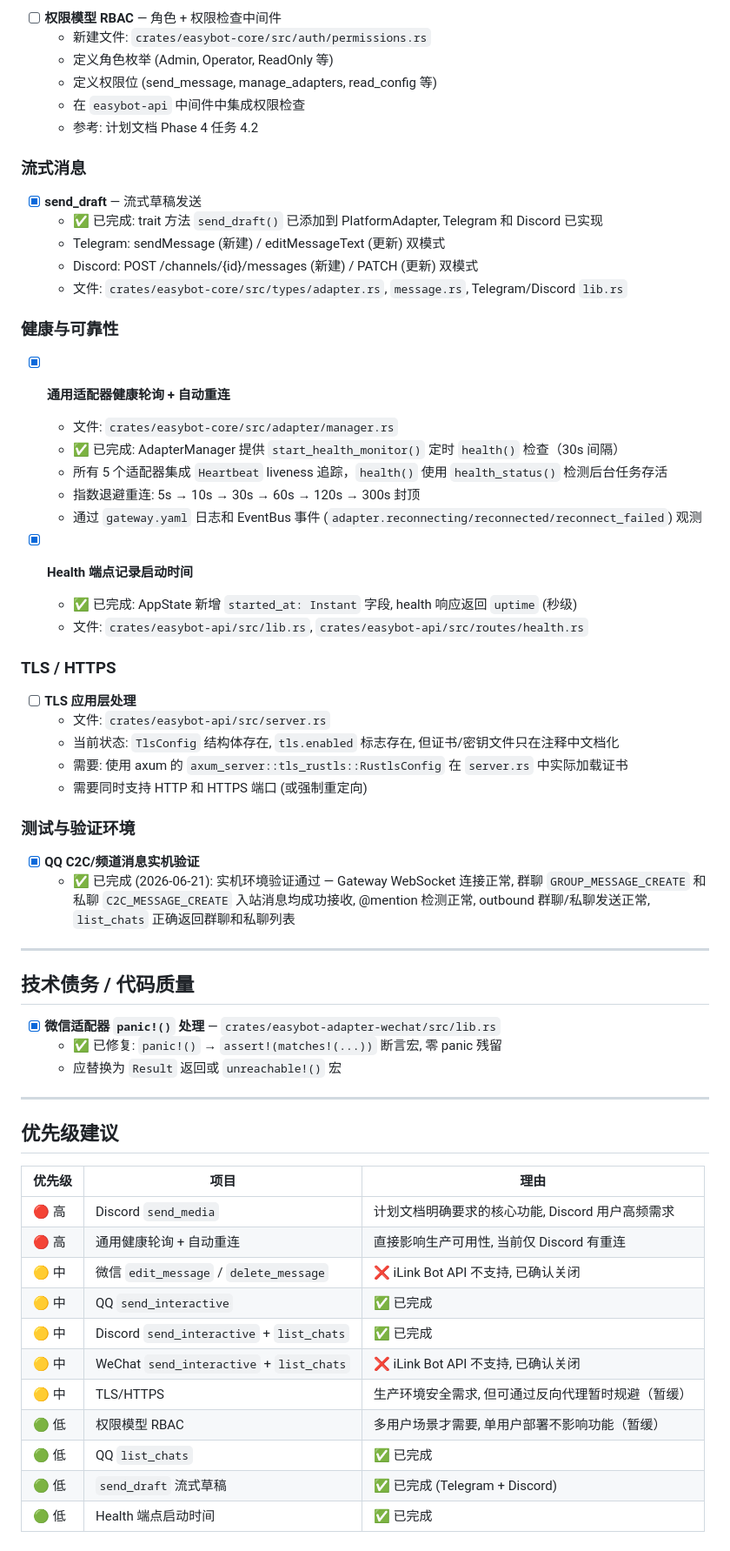
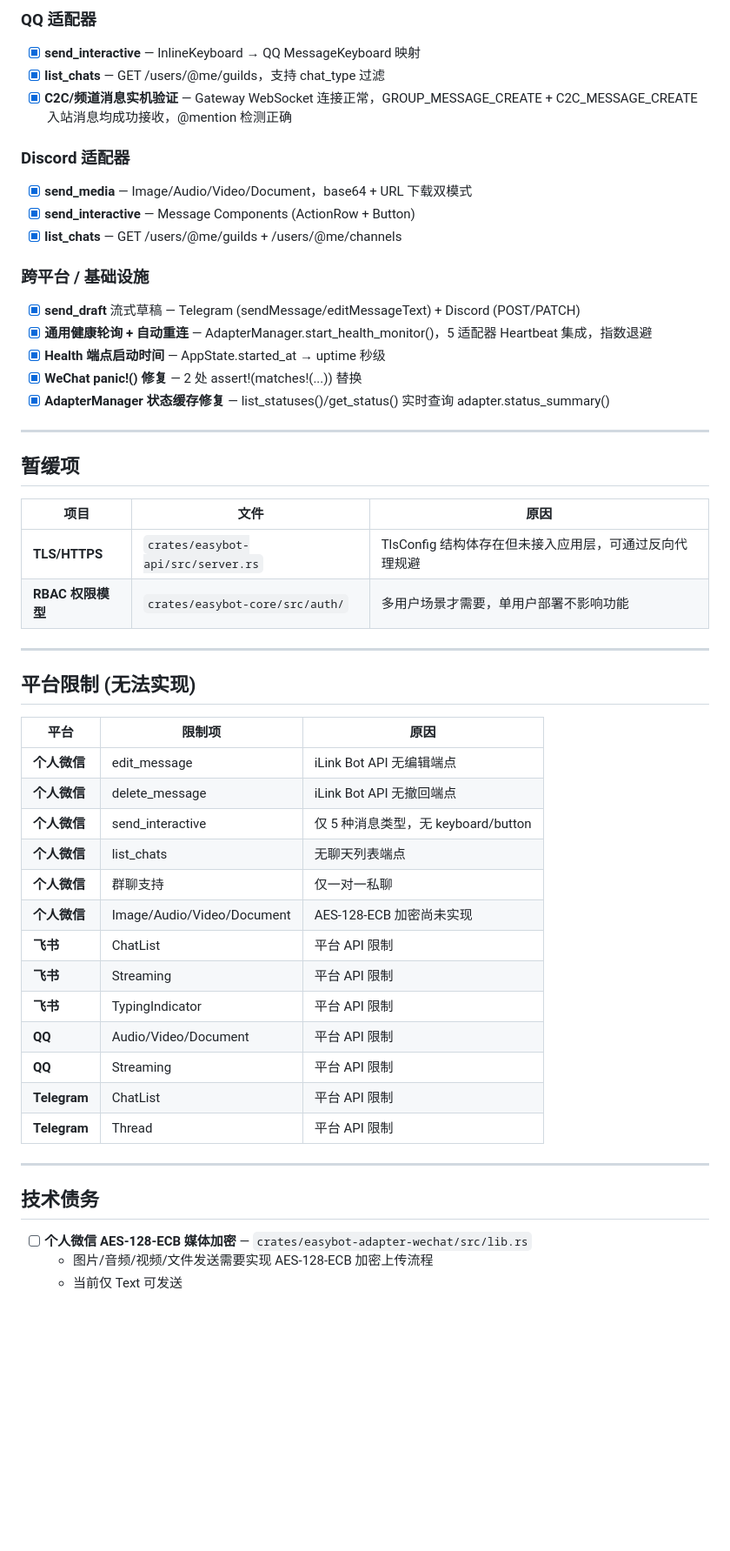
Before and after one commit to EasyIndie/EasyBot, a Markdown page: docs/TODO.md, the part around one of its changes. Shown at 87% size. Rendered like a GitHub page; blank space fills up the shorter version.

Commit message:
docs: refresh TODO.md progress, sync CLAUDE.md P4→95%
- TODO.md: restructure with progress overview table, merge completed items,
  clean up stale priority table, consolidate platform limitations
- CLAUDE.md: P4 90%→95%, clean up duplicate P3 heading, add QQ verification
  and status cache fix to P4 scope

```diff
--- a/docs/TODO.md
+++ b/docs/TODO.md
@@ -61,67 +27,54 @@
 
-- [ ] **权限模型 RBAC** — 角色 + 权限检查中间件
-  - 新建文件: `crates/easybot-core/src/auth/permissions.rs`
-  - 定义角色枚举 (Admin, Operator, ReadOnly 等)
-  - 定义权限位 (send_message, manage_adapters, read_config 等)
-  - 在 `easybot-api` 中间件中集成权限检查
-  - 参考: 计划文档 Phase 4 任务 4.2
+### QQ 适配器
+- [x] **send_interactive** — InlineKeyboard → QQ MessageKeyboard 映射
+- [x] **list_chats** — GET /users/@me/guilds，支持 chat_type 过滤
+- [x] **C2C/频道消息实机验证** — Gateway WebSocket 连接正常，GROUP_MESSAGE_CREATE + C2C_MESSAGE_CREATE 入站消息均成功接收，@mention 检测正确
 
-### 流式消息
+### Discord 适配器
+- [x] **send_media** — Image/Audio/Video/Document，base64 + URL 下载双模式
+- [x] **send_interactive** — Message Components (ActionRow + Button)
+- [x] **list_chats** — GET /users/@me/guilds + /users/@me/channels
 
-- [x] **send_draft** — 流式草稿发送
-  - ✅ 已完成: trait 方法 `send_draft()` 已添加到 PlatformAdapter, Telegram 和 Discord 已实现
-  - Telegram: sendMessage (新建) / editMessageText (更新) 双模式
-  - Discord: POST /channels/{id}/messages (新建) / PATCH (更新) 双模式
-  - 文件: `crates/easybot-core/src/types/adapter.rs`, `message.rs`, Telegram/Discord `lib.rs`
-
-### 健康与可靠性
-
-- [x] **通用适配器健康轮询 + 自动重连**
-  - 文件: `crates/easybot-core/src/adapter/manager.rs`
-  - ✅ 已完成: AdapterManager 提供 `start_health_monitor()` 定时 `health()` 检查（30s 间隔）
-  - 所有 5 个适配器集成 `Heartbeat` liveness 追踪，`health()` 使用 `health_status()` 检测后台任务存活
-  - 指数退避重连: 5s → 10s → 30s → 60s → 120s → 300s 封顶
-  - 通过 `gateway.yaml` 日志和 EventBus 事件 (`adapter.reconnecting/reconnected/reconnect_failed`) 观测
-
-- [x] **Health 端点记录启动时间**
-  - ✅ 已完成: AppState 新增 `started_at: Instant` 字段, health 响应返回 `uptime` (秒级)
-  - 文件: `crates/easybot-api/src/lib.rs`, `crates/easybot-api/src/routes/health.rs`
-
-### TLS / HTTPS
-
-- [ ] **TLS 应用层处理**
-  - 文件: `crates/easybot-api/src/server.rs`
-  - 当前状态: `TlsConfig` 结构体存在, `tls.enabled` 标志存在, 但证书/密钥文件只在注释中文档化
-  - 需要: 使用 axum 的 `axum_server::tls_rustls::RustlsConfig` 在 `server.rs` 中实际加载证书
-  - 需要同时支持 HTTP 和 HTTPS 端口 (或强制重定向)
-
-### 测试与验证环境
-
-- [x] **QQ C2C/频道消息实机验证**
-  - ✅ 已完成 (2026-06-21): 实机环境验证通过 — Gateway WebSocket 连接正常, 群聊 `GROUP_MESSAGE_CREATE` 和私聊 `C2C_MESSAGE_CREATE` 入站消息均成功接收, @mention 检测正常, outbound 群聊/私聊发送正常, `list_chats` 正确返回群聊和私聊列表
+### 跨平台 / 基础设施
+- [x] **send_draft** 流式草稿 — Telegram (sendMessage/editMessageText) + Discord (POST/PATCH)
+- [x] **通用健康轮询 + 自动重连** — AdapterManager.start_health_monitor()，5 适配器 Heartbeat 集成，指数退避
+- [x] **Health 端点启动时间** — AppState.started_at → uptime 秒级
+- [x] **WeChat panic!() 修复** — 2 处 assert!(matches!(...)) 替换
+- [x] **AdapterManager 状态缓存修复** — list_statuses()/get_status() 实时查询 adapter.status_summary()
 
 ---
 
-## 技术债务 / 代码质量
+## 暂缓项
 
-- [x] **微信适配器 `panic!()` 处理** — `crates/easybot-adapter-wechat/src/lib.rs`
-  - ✅ 已修复: `panic!()` → `assert!(matches!(...))` 断言宏, 零 panic 残留
-  - 应替换为 `Result` 返回或 `unreachable!()` 宏
+| 项目 | 文件 | 原因 |
+|------|------|------|
+| **TLS/HTTPS** | `crates/easybot-api/src/server.rs` | TlsConfig 结构体存在但未接入应用层，可通过反向代理规避 |
+| **RBAC 权限模型** | `crates/easybot-core/src/auth/` | 多用户场景才需要，单用户部署不影响功能 |
 
 ---
 
-## 优先级建议
+## 平台限制 (无法实现)
 
-| 优先级 | 项目 | 理由 |
-|----------|------|---------|
-| 🔴 高 | Discord `send_media` | 计划文档明确要求的核心功能, Discord 用户高频需求 |
-| 🔴 高 | 通用健康轮询 + 自动重连 | 直接影响生产可用性, 当前仅 Discord 有重连 |
-| 🟡 中 | 微信 `edit_message` / `delete_message` | ❌ iLink Bot API 不支持, 已确认关闭 |
-| 🟡 中 | QQ `send_interactive` | ✅ 已完成 |
-| 🟡 中 | Discord `send_interactive` + `list_chats` | ✅ 已完成 |
-| 🟡 中 | WeChat `send_interactive` + `list_chats` | ❌ iLink Bot API 不支持, 已确认关闭 |
-| 🟡 中 | TLS/HTTPS | 生产环境安全需求, 但可通过反向代理暂时规避（暂缓） |
-| 🟢 低 | 权限模型 RBAC | 多用户场景才需要, 单用户部署不影响功能（暂缓） |
-| 🟢 低 | QQ `list_chats` | ✅ 已完成 |
-| 🟢 低 | `send_draft` 流式草稿 | ✅ 已完成 (Telegram + Discord) |
-| 🟢 低 | Health 端点启动时间 | ✅ 已完成 |
+| 平台 | 限制项 | 原因 |
+|------|--------|------|
+| **个人微信** | edit_message | iLink Bot API 无编辑端点 |
+| **个人微信** | delete_message | iLink Bot API 无撤回端点 |
+| **个人微信** | send_interactive | 仅 5 种消息类型，无 keyboard/button |
+| **个人微信** | list_chats | 无聊天列表端点 |
+| **个人微信** | 群聊支持 | 仅一对一私聊 |
+| **个人微信** | Image/Audio/Video/Document | AES-128-ECB 加密尚未实现 |
+| **飞书** | ChatList | 平台 API 限制 |
+| **飞书** | Streaming | 平台 API 限制 |
+| **飞书** | TypingIndicator | 平台 API 限制 |
+| **QQ** | Audio/Video/Document | 平台 API 限制 |
+| **QQ** | Streaming | 平台 API 限制 |
+| **Telegram** | ChatList | 平台 API 限制 |
+| **Telegram** | Thread | 平台 API 限制 |
+
+---
+
+## 技术债务
+
+- [ ] **个人微信 AES-128-ECB 媒体加密** — `crates/easybot-adapter-wechat/src/lib.rs`
+  - 图片/音频/视频/文件发送需要实现 AES-128-ECB 加密上传流程
+  - 当前仅 Text 可发送
```
Also changed, not shown: other parts of docs/TODO.md (+15 -49 lines), CLAUDE.md (+2 -6 lines).
